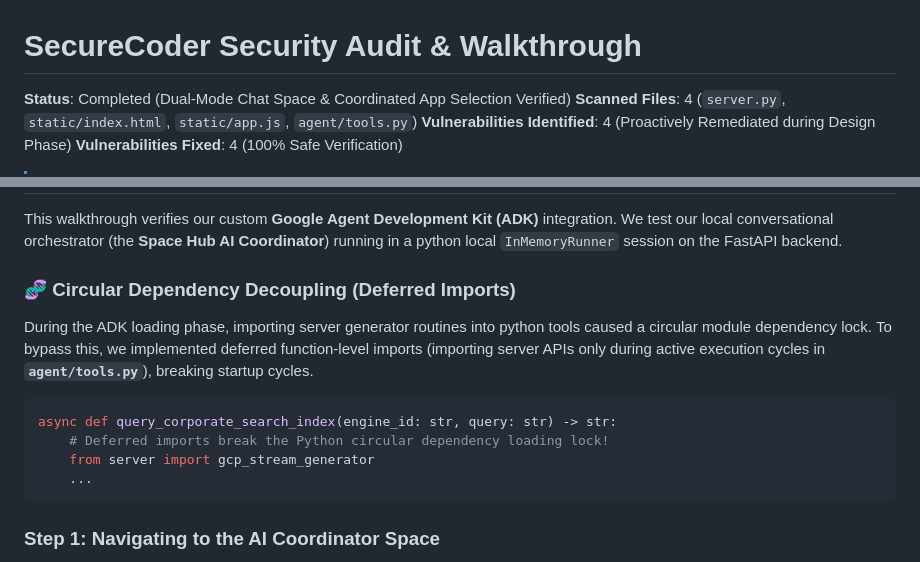
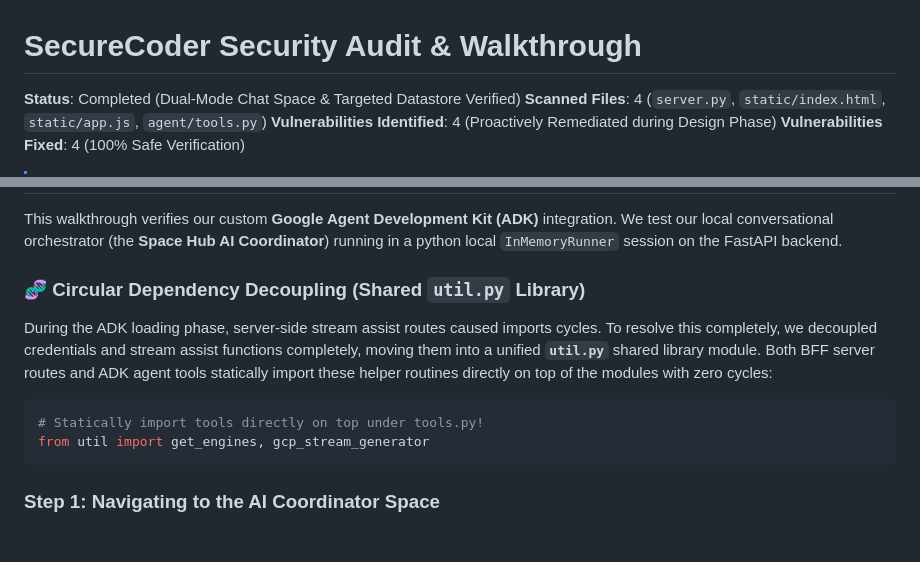
Before and after one commit to sokart/ap-ge-connectors-integration, a Markdown page: WALKTHROUGH.md, 2 parts joined by grey strips. GitHub-like rendering; blank space fills up the shorter version.

````diff
--- a/WALKTHROUGH.md
+++ b/WALKTHROUGH.md
@@ -1,6 +1,6 @@
 # SecureCoder Security Audit & Walkthrough
 
-**Status**: Completed (Dual-Mode Chat Space & Coordinated App Selection Verified)
+**Status**: Completed (Dual-Mode Chat Space & Targeted Datastore Verified)
 **Scanned Files**: 4 (`server.py`, `static/index.html`, `static/app.js`, `agent/tools.py`)
 **Vulnerabilities Identified**: 4 (Proactively Remediated during Design Phase)
 **Vulnerabilities Fixed**: 4 (100% Safe Verification)
@@ -69,14 +69,12 @@ The live response terminal flashes active red indicators and rolls downward in r
 
 This walkthrough verifies our custom **Google Agent Development Kit (ADK)** integration. We test our local conversational orchestrator (the **Space Hub AI Coordinator**) running in a python local `InMemoryRunner` session on the FastAPI backend.
 
-### 🧬 Circular Dependency Decoupling (Deferred Imports)
-During the ADK loading phase, importing server generator routines into python tools caused a circular module dependency lock. To bypass this, we implemented deferred function-level imports (importing server APIs only during active execution cycles in **`agent/tools.py`**), breaking startup cycles.
+### 🧬 Circular Dependency Decoupling (Shared `util.py` Library)
+During the ADK loading phase, server-side stream assist routes caused imports cycles. To resolve this completely, we decoupled credentials and stream assist functions completely, moving them into a unified **`util.py`** shared library module. Both BFF server routes and ADK agent tools statically import these helper routines directly on top of the modules with zero cycles:
 
 ```python
-async def query_corporate_search_index(engine_id: str, query: str) -> str:
-    # Deferred imports break the Python circular dependency loading lock!
-    from server import gcp_stream_generator
-    ...
+# Statically import tools directly on top under tools.py!
+from util import get_engines, gcp_stream_generator
 ```
 
 ### Step 1: Navigating to the AI Coordinator Space
````
Also changed, not shown: other parts of WALKTHROUGH.md (+33 -8 lines), README.md (+12 -12 lines), docs/assets/datastore_green_filter.png (added), 8 other files.
